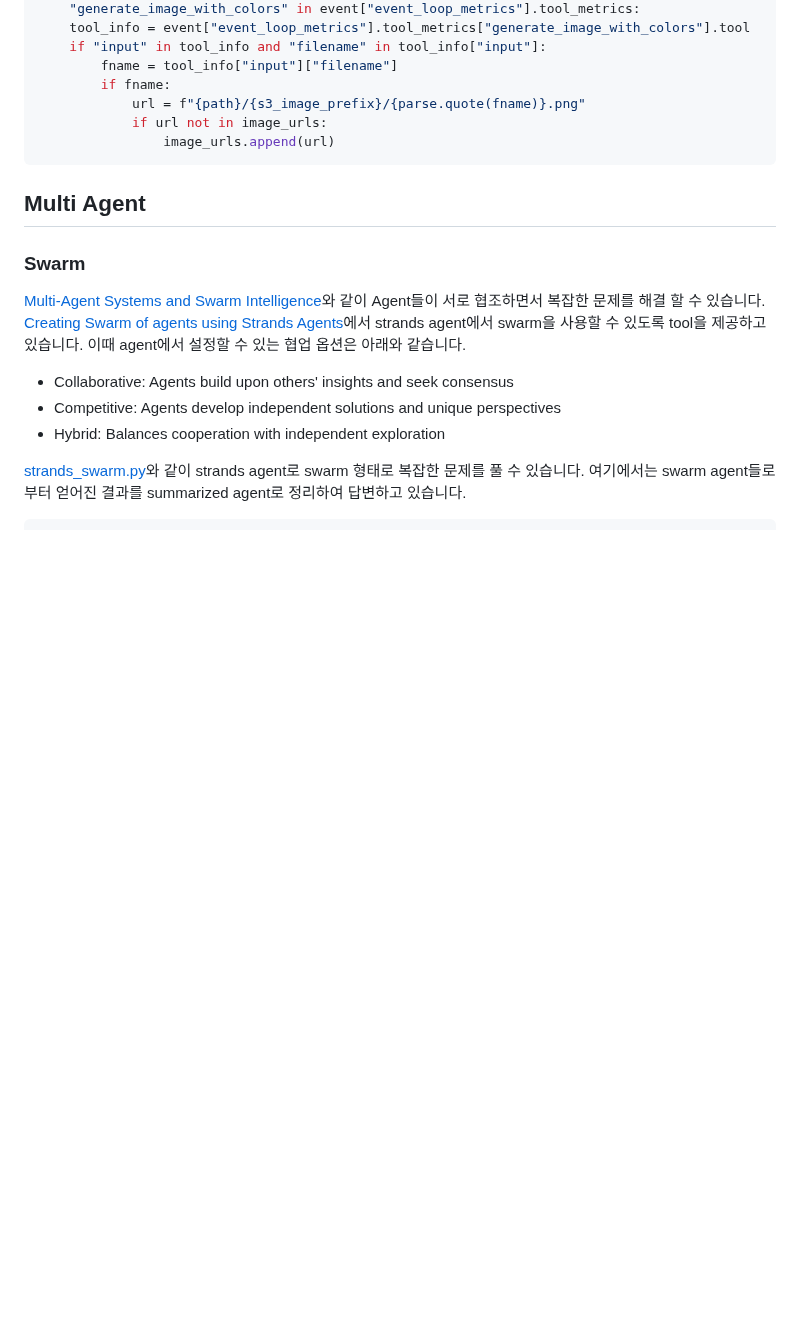
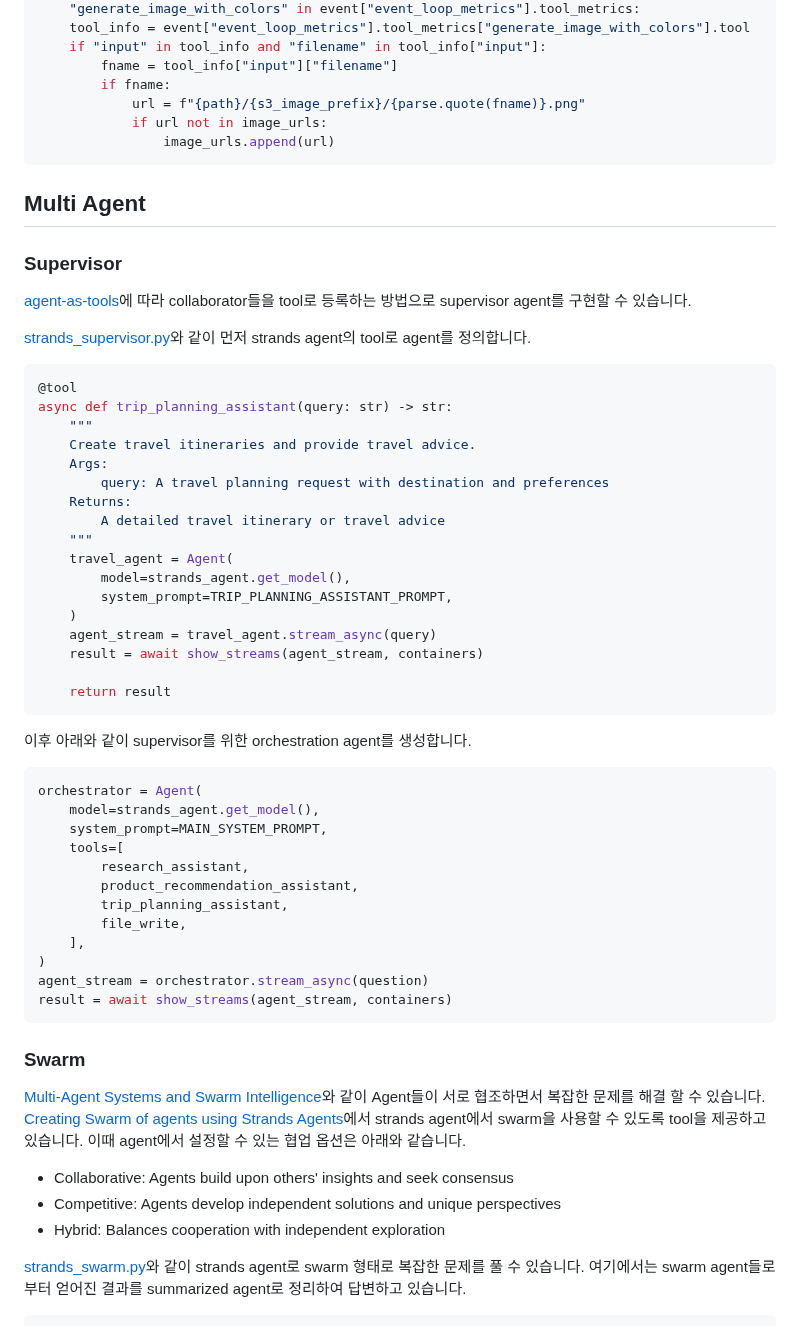
Before and after one commit to kyopark2014/strands-agent, a Markdown page: README.md, the part around the change. Rendered like a GitHub page; blank space fills up the shorter version.

````diff
--- a/README.md
+++ b/README.md
@@ -388,6 +388,50 @@ if "event_loop_metrics" in event and \
 
 ## Multi Agent
 
+### Supervisor
+
+[agent-as-tools](https://github.com/strands-agents/samples/tree/main/01-tutorials/02-multi-agent-systems/01-agent-as-tool)에 따라 collaborator들을 tool로 등록하는 방법으로 supervisor agent를 구현할 수 있습니다.
+
+[strands_supervisor.py](./application/strands_supervisor.py)와 같이 먼저 strands agent의 tool로 agent를 정의합니다.
+
+```python
+@tool
+async def trip_planning_assistant(query: str) -> str:
+    """
+    Create travel itineraries and provide travel advice.
+    Args:
+        query: A travel planning request with destination and preferences
+    Returns:
+        A detailed travel itinerary or travel advice
+    """
+    travel_agent = Agent(
+        model=strands_agent.get_model(),
+        system_prompt=TRIP_PLANNING_ASSISTANT_PROMPT,
+    )
+    agent_stream = travel_agent.stream_async(query)
+    result = await show_streams(agent_stream, containers)
+
+    return result
+```
+
+이후 아래와 같이 supervisor를 위한 orchestration agent를 생성합니다.
+
+```python
+orchestrator = Agent(
+    model=strands_agent.get_model(),
+    system_prompt=MAIN_SYSTEM_PROMPT,
+    tools=[
+        research_assistant,
+        product_recommendation_assistant,
+        trip_planning_assistant,
+        file_write,
+    ],
+)
+agent_stream = orchestrator.stream_async(question)
+result = await show_streams(agent_stream, containers)
+```
+
+
 ### Swarm
 
 [Multi-Agent Systems and Swarm Intelligence](https://strandsagents.com/latest/user-guide/concepts/multi-agent/swarm/)와 같이 Agent들이 서로 협조하면서 복잡한 문제를 해결 할 수 있습니다. [Creating Swarm of agents using Strands Agents](https://github.com/strands-agents/samples/blob/main/01-tutorials/02-multi-agent-systems/02-swarm-agent/swarm.ipynb)에서 strands agent에서 swarm을 사용할 수 있도록 tool을 제공하고 있습니다. 이때 agent에서 설정할 수 있는 협업 옵션은 아래와 같습니다.
````
